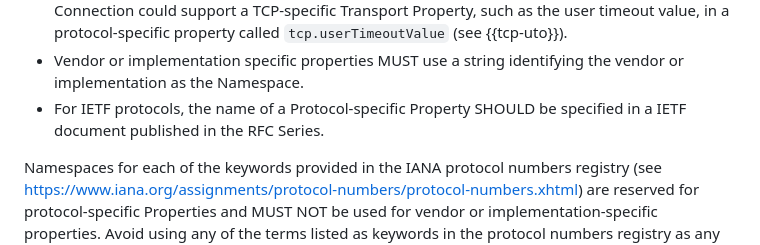
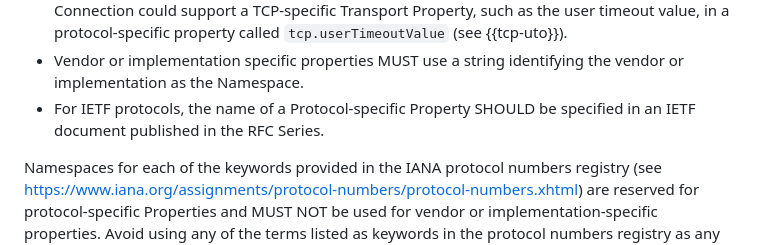
Before and after one commit to ietf-tapswg/api-drafts, a Markdown page: draft-ietf-taps-interface.md, the part around the change. Rendered like a GitHub page.

Commit message:
Update draft-ietf-taps-interface.md
a nit

```diff
--- a/draft-ietf-taps-interface.md
+++ b/draft-ietf-taps-interface.md
@@ -553,7 +553,7 @@ form \[\<Namespace>.\]\<PropertyName\>.
   value, in a protocol-specific property called `tcp.userTimeoutValue` (see {{tcp-uto}}).
 - Vendor or implementation specific properties MUST use a string identifying
   the vendor or implementation as the Namespace.
-- For IETF protocols, the name of a Protocol-specific Property SHOULD be specified in a IETF document published in the RFC Series.
+- For IETF protocols, the name of a Protocol-specific Property SHOULD be specified in an IETF document published in the RFC Series.
 
 Namespaces for each of the keywords provided in the IANA protocol numbers registry
 (see https://www.iana.org/assignments/protocol-numbers/protocol-numbers.xhtml) are reserved
```
